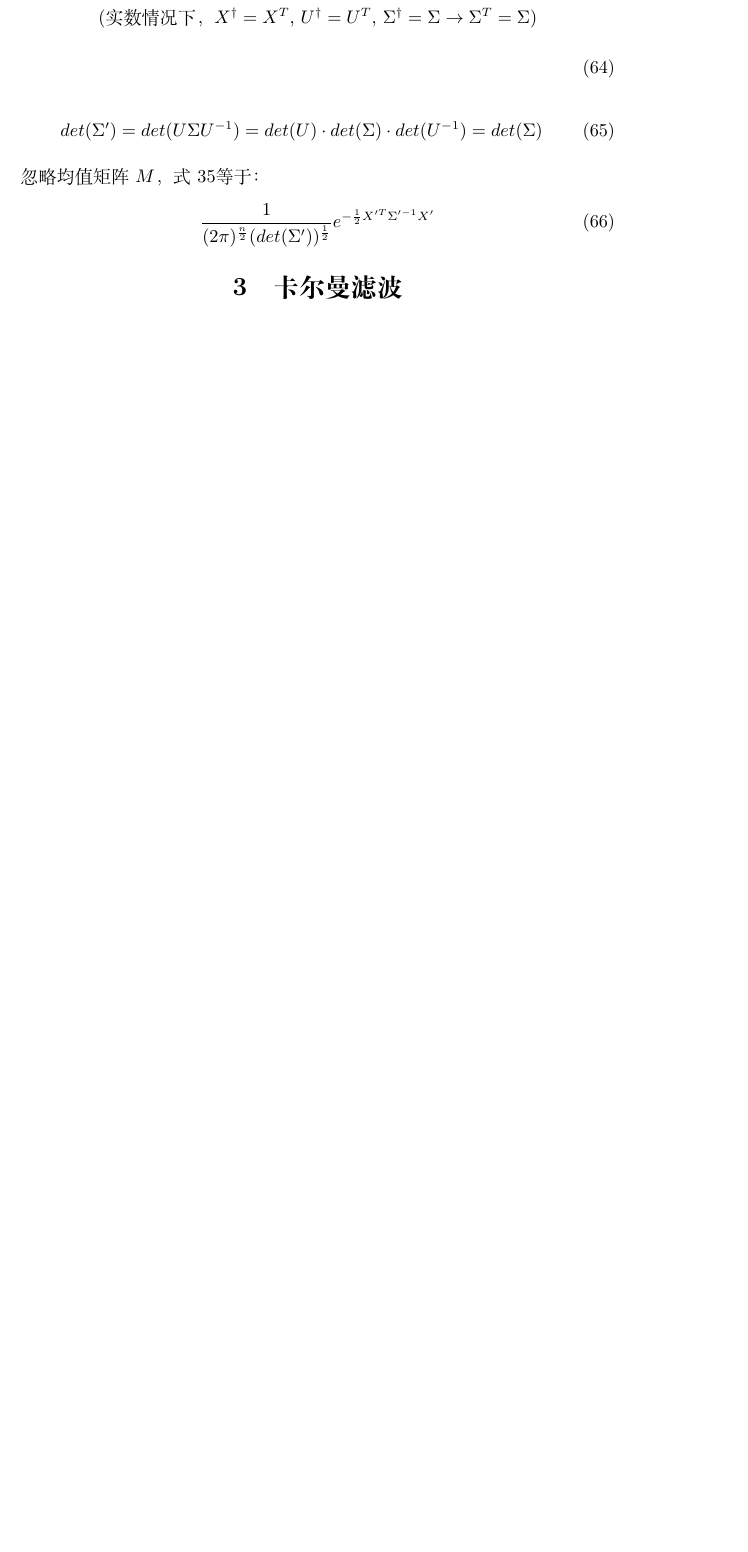
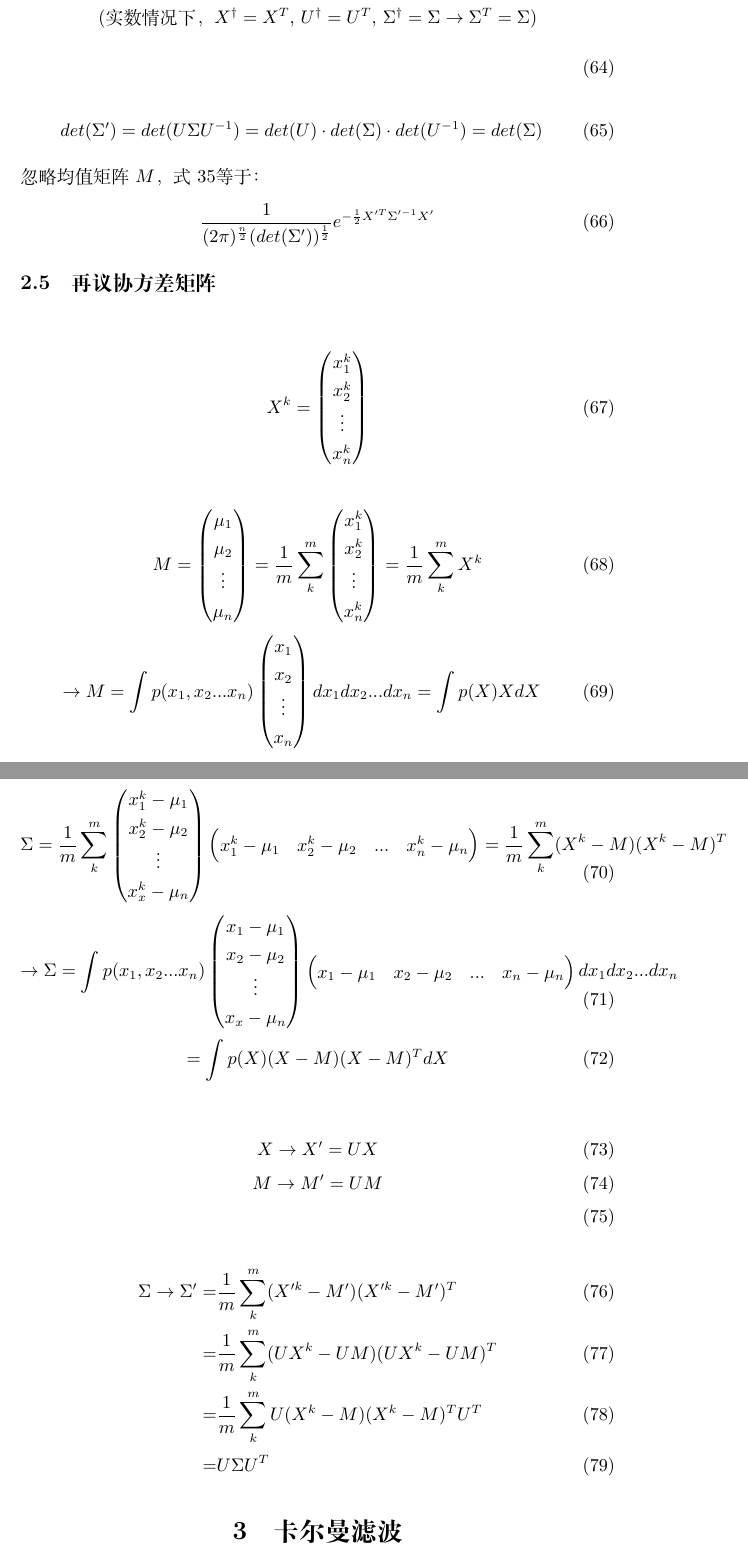
Before and after one commit to phreborn/NoteArea, a LaTeX document (notes.tex, which reads tex/KalmanFilter&multiDimGassian.tex): part of page 7 of 10 before the commit and two parts of pages 7 and 8 of 11 after it, the two joined at a grey line, cut so that both start at the same text, the shorter picture padded with empty space. Compiled offline with XeLaTeX.

Commit message:
再议协方差矩阵

```diff
--- a/tex/KalmanFilter&multiDimGassian.tex
+++ b/tex/KalmanFilter&multiDimGassian.tex
@@ -166,5 +166,80 @@ $\lambda_{i}$对应一个$n_{i}$维的解空间，该空间所有的向量$X$都
     \frac{1}{(2\pi)^{\frac{n}{2}}(det(\Sigma'))^{\frac{1}{2}}}e^{-\frac{1}{2}X'^T\Sigma'^{-1}X'}
 \end{align}
 
+\subsection{再议协方差矩阵}
+
+\begin{gather}
+    X^{k}=
+    \begin{pmatrix}
+        x_{1}^{k}\\
+        x_{2}^{k}\\
+        \vdots \\
+        x_{n}^{k}
+    \end{pmatrix}
+\end{gather}
+
+\begin{gather}
+    M=\begin{pmatrix}
+        \mu_{1}\\
+        \mu_{2}\\
+        \vdots \\
+        \mu_{n}
+    \end{pmatrix}
+    =\frac{1}{m}\sum_{k}^{m}
+    \begin{pmatrix}
+        x_{1}^{k}\\
+        x_{2}^{k}\\
+        \vdots \\
+        x_{n}^{k}
+    \end{pmatrix}
+    =\frac{1}{m}\sum_{k}^{m} X^{k}\\
+    \rightarrow M = \int p(x_{1},x_{2}...x_{n})
+    \begin{pmatrix}
+        x_{1}\\
+        x_{2}\\
+        \vdots \\
+        x_{n}
+    \end{pmatrix}
+    dx_{1}dx_{2}...dx_{n}
+    = \int p(X) X dX
+\end{gather}
+
+\begin{gather}
+    \Sigma = \frac{1}{m} \sum_{k}^{m}
+    \begin{pmatrix}
+        x_{1}^{k}-\mu_{1}\\
+        x_{2}^{k}-\mu_{2}\\
+        \vdots \\
+        x_{x}^{k}-\mu_{n}
+    \end{pmatrix}
+    \begin{pmatrix}
+        x_{1}^{k}-\mu_{1}&x_{2}^{k}-\mu_{2}&...&x_{n}^{k}-\mu_{n}
+    \end{pmatrix}
+    =\frac{1}{m} \sum_{k}^{m} (X^{k}-M)(X^{k}-M)^{T}\\
+    \rightarrow \Sigma = \int p(x_{1},x_{2}...x_{n})
+    \begin{pmatrix}
+        x_{1}-\mu_{1}\\
+        x_{2}-\mu_{2}\\
+        \vdots \\
+        x_{x}-\mu_{n}
+    \end{pmatrix}
+    \begin{pmatrix}
+        x_{1}-\mu_{1}&x_{2}-\mu_{2}&...&x_{n}-\mu_{n}
+    \end{pmatrix}
+    dx_{1}dx_{2}...dx_{n}\\
+    = \int p(X) (X-M)(X-M)^{T} dX
+\end{gather}
+
+\begin{gather}
+    X\rightarrow X'=UX\\
+    M\rightarrow M'=UM\\
+\end{gather}
+\begin{align}
+    \Sigma \rightarrow \Sigma'
+    =& \frac{1}{m} \sum_{k}^{m} (X'^{k}-M')(X'^{k}-M')^{T}\\
+    =& \frac{1}{m} \sum_{k}^{m} (UX^{k}-UM)(UX^{k}-UM)^{T}\\
+    =& \frac{1}{m} \sum_{k}^{m} U(X^{k}-M)(X^{k}-M)^{T}U^{T}\\
+    =& U \Sigma U^{T}
+\end{align}
 
 \section{卡尔曼滤波}
```
